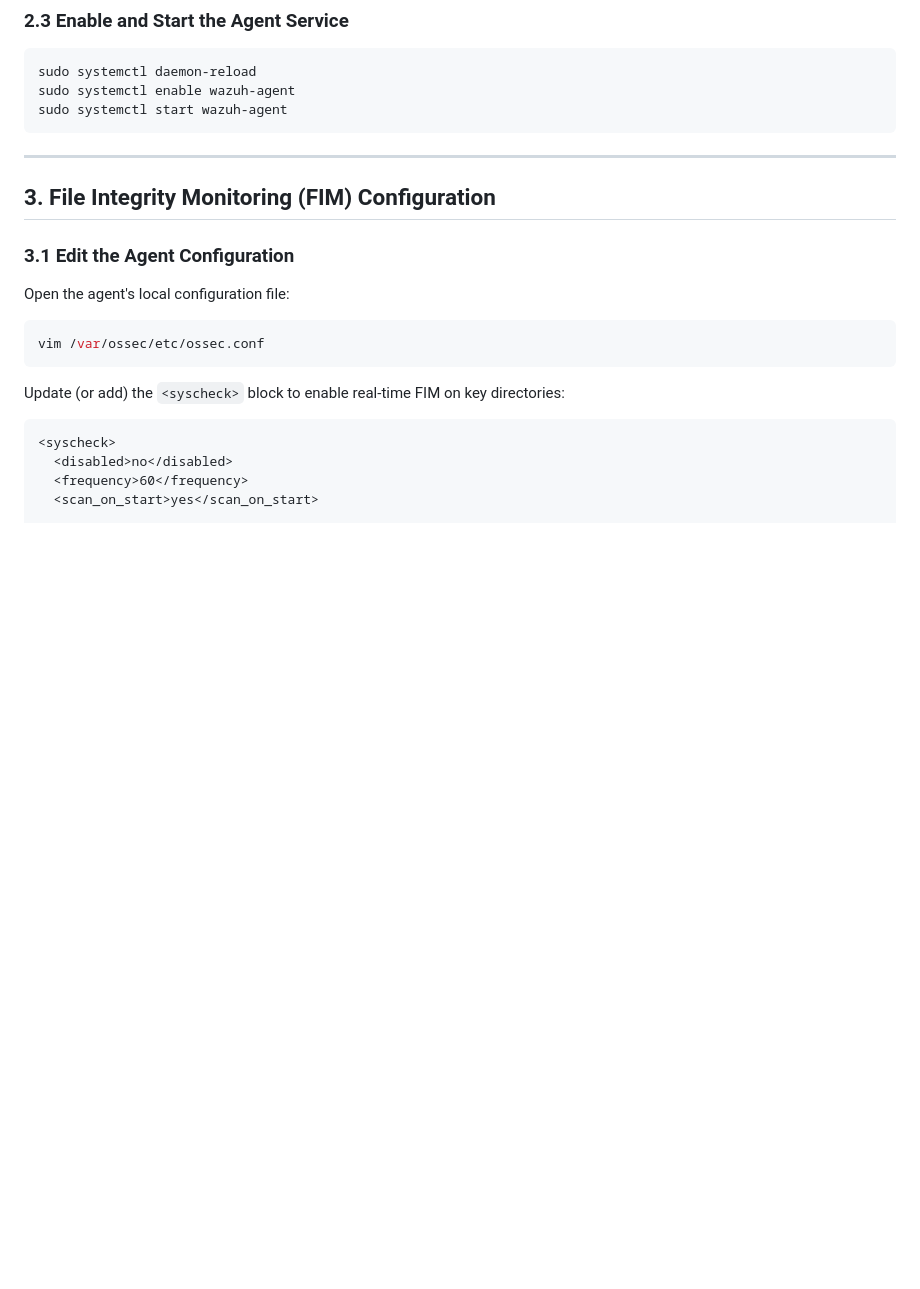
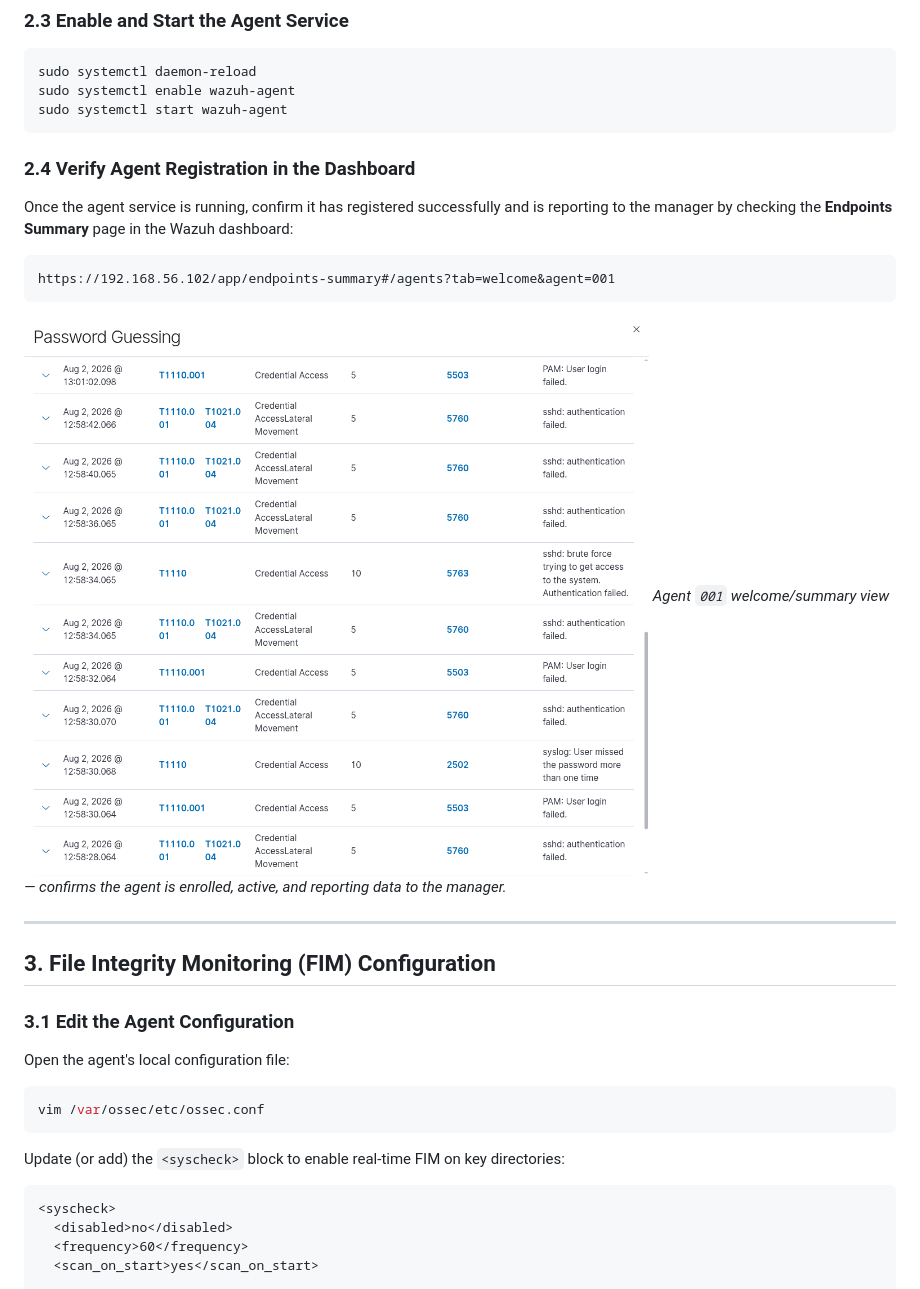
Before and after one commit to jakirhosen9395/wazuh-siem-handbook, a Markdown page: docs/Wazuh_setup_documentation.md, the part around one of its changes. Drawn GitHub-style; pictures changed too: docs/sshd.png (added); blank space fills up the shorter version.

````diff
--- a/Wazuh_setup_documentation.md
+++ b/docs/Wazuh_setup_documentation.md
@@ -121,6 +121,17 @@ sudo systemctl enable wazuh-agent
 sudo systemctl start wazuh-agent
 ```
 
+### 2.4 Verify Agent Registration in the Dashboard
+
+Once the agent service is running, confirm it has registered successfully and is reporting to the manager by checking the **Endpoints Summary** page in the Wazuh dashboard:
+
+```
+https://192.168.56.102/app/endpoints-summary#/agents?tab=welcome&agent=001
+```
+
+![Agent summary and welcome overview](./sshd.png)
+*Agent `001` welcome/summary view — confirms the agent is enrolled, active, and reporting data to the manager.*
+
 ---
 
 ## 3. File Integrity Monitoring (FIM) Configuration
````
Also changed, not shown: other parts of docs/Wazuh_setup_documentation.md (+14 -0 lines), README.md (added, +137 -0 lines), docs/file-integrity-monitoring.png (added), docs/file_system_events_monitoring.png (added).
